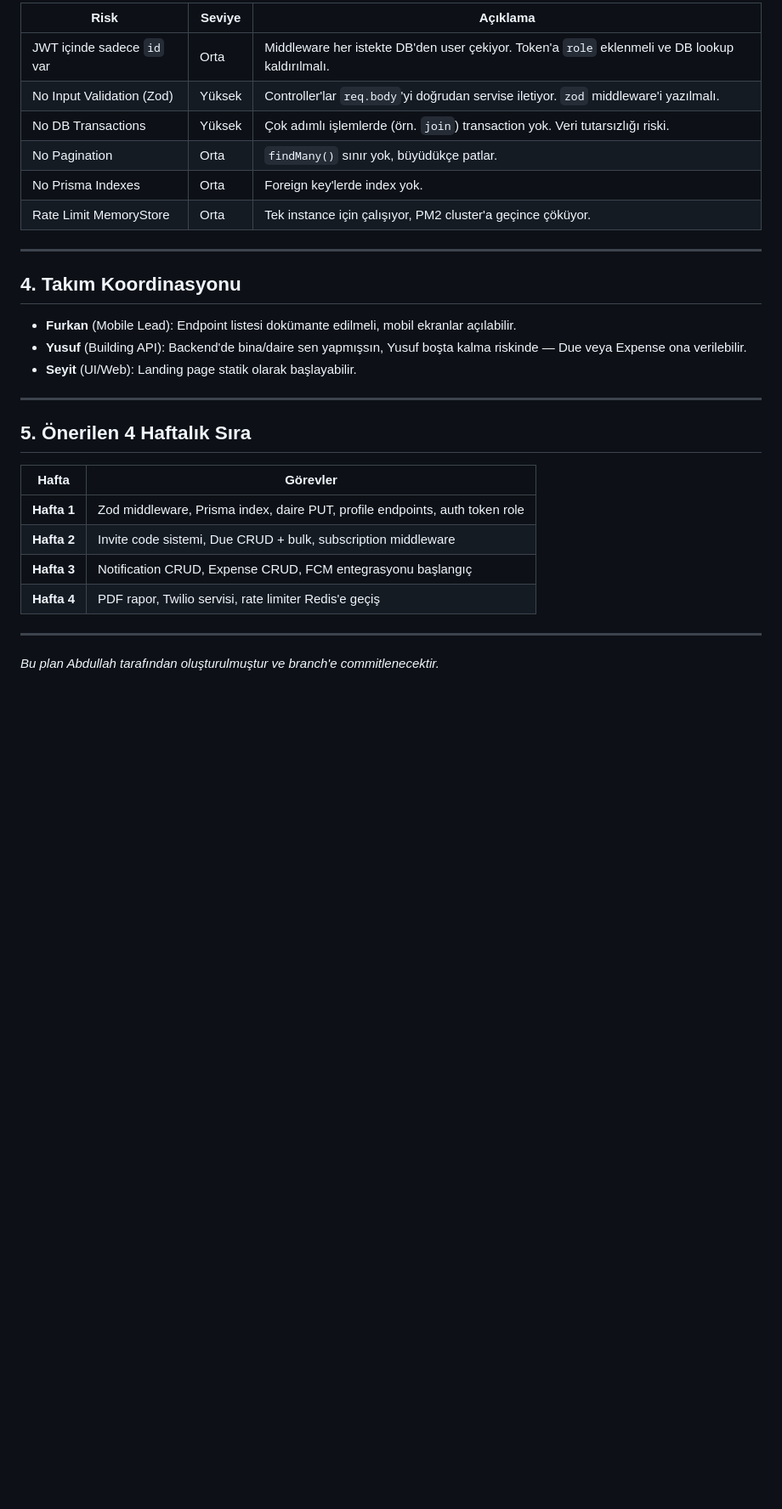
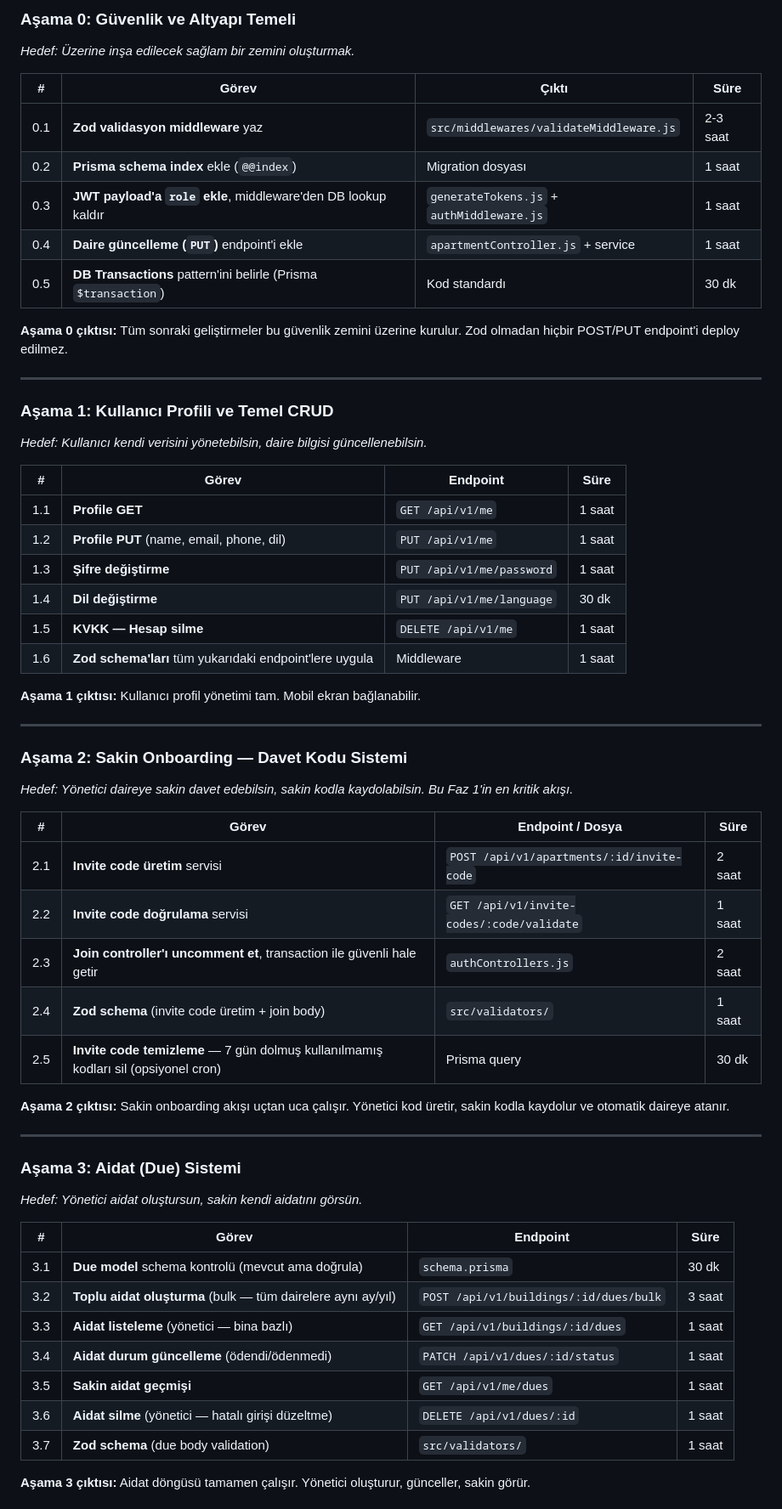
Before and after one commit to AbdullahAslan63/AidatPanel, a Markdown page: planning/PLAN.md, the part around one of its changes. Shown at 85% size. GitHub-like rendering; blank space fills up the shorter version.

```diff
--- a/planning/PLAN.md
+++ b/planning/PLAN.md
@@ -68,32 +43,62 @@
 
-| Risk | Seviye | Açıklama |
-|---|---|---|
-| JWT içinde sadece `id` var | Orta | Middleware her istekte DB'den user çekiyor. Token'a `role` eklenmeli ve DB lookup kaldırılmalı. |
-| No Input Validation (Zod) | Yüksek | Controller'lar `req.body`'yi doğrudan servise iletiyor. `zod` middleware'i yazılmalı. |
-| No DB Transactions | Yüksek | Çok adımlı işlemlerde (örn. `join`) transaction yok. Veri tutarsızlığı riski. |
-| No Pagination | Orta | `findMany()` sınır yok, büyüdükçe patlar. |
-| No Prisma Indexes | Orta | Foreign key'lerde index yok. |
-| Rate Limit MemoryStore | Orta | Tek instance için çalışıyor, PM2 cluster'a geçince çöküyor. |
+### Aşama 0: Güvenlik ve Altyapı Temeli
+*Hedef: Üzerine inşa edilecek sağlam bir zemini oluşturmak.*
+
+| # | Görev | Çıktı | Süre |
+|---|---|---|---|
+| 0.1 | **Zod validasyon middleware** yaz | `src/middlewares/validateMiddleware.js` | 2-3 saat |
+| 0.2 | **Prisma schema index** ekle (`@@index`) | Migration dosyası | 1 saat |
+| 0.3 | **JWT payload'a `role` ekle**, middleware'den DB lookup kaldır | `generateTokens.js` + `authMiddleware.js` | 1 saat |
+| 0.4 | **Daire güncelleme (`PUT`)** endpoint'i ekle | `apartmentController.js` + service | 1 saat |
+| 0.5 | **DB Transactions** pattern'ini belirle (Prisma `$transaction`) | Kod standardı | 30 dk |
+
+**Aşama 0 çıktısı:** Tüm sonraki geliştirmeler bu güvenlik zemini üzerine kurulur. Zod olmadan hiçbir POST/PUT endpoint'i deploy edilmez.
 
 ---
 
-## 4. Takım Koordinasyonu
+### Aşama 1: Kullanıcı Profili ve Temel CRUD
+*Hedef: Kullanıcı kendi verisini yönetebilsin, daire bilgisi güncellenebilsin.*
 
-- **Furkan** (Mobile Lead): Endpoint listesi dokümante edilmeli, mobil ekranlar açılabilir.
-- **Yusuf** (Building API): Backend'de bina/daire sen yapmışsın, Yusuf boşta kalma riskinde — Due veya Expense ona verilebilir.
-- **Seyit** (UI/Web): Landing page statik olarak başlayabilir.
+| # | Görev | Endpoint | Süre |
+|---|---|---|---|
+| 1.1 | **Profile GET** | `GET /api/v1/me` | 1 saat |
+| 1.2 | **Profile PUT** (name, email, phone, dil) | `PUT /api/v1/me` | 1 saat |
+| 1.3 | **Şifre değiştirme** | `PUT /api/v1/me/password` | 1 saat |
+| 1.4 | **Dil değiştirme** | `PUT /api/v1/me/language` | 30 dk |
+| 1.5 | **KVKK — Hesap silme** | `DELETE /api/v1/me` | 1 saat |
+| 1.6 | **Zod schema'ları** tüm yukarıdaki endpoint'lere uygula | Middleware | 1 saat |
+
+**Aşama 1 çıktısı:** Kullanıcı profil yönetimi tam. Mobil ekran bağlanabilir.
 
 ---
 
-## 5. Önerilen 4 Haftalık Sıra
+### Aşama 2: Sakin Onboarding — Davet Kodu Sistemi
+*Hedef: Yönetici daireye sakin davet edebilsin, sakin kodla kaydolabilsin. Bu Faz 1'in en kritik akışı.*
 
-| Hafta | Görevler |
-|---|---|
-| **Hafta 1** | Zod middleware, Prisma index, daire PUT, profile endpoints, auth token role |
-| **Hafta 2** | Invite code sistemi, Due CRUD + bulk, subscription middleware |
-| **Hafta 3** | Notification CRUD, Expense CRUD, FCM entegrasyonu başlangıç |
-| **Hafta 4** | PDF rapor, Twilio servisi, rate limiter Redis'e geçiş |
+| # | Görev | Endpoint / Dosya | Süre |
+|---|---|---|---|
+| 2.1 | **Invite code üretim** servisi | `POST /api/v1/apartments/:id/invite-code` | 2 saat |
+| 2.2 | **Invite code doğrulama** servisi | `GET /api/v1/invite-codes/:code/validate` | 1 saat |
+| 2.3 | **Join controller'ı uncomment et**, transaction ile güvenli hale getir | `authControllers.js` | 2 saat |
+| 2.4 | **Zod schema** (invite code üretim + join body) | `src/validators/` | 1 saat |
+| 2.5 | **Invite code temizleme** — 7 gün dolmuş kullanılmamış kodları sil (opsiyonel cron) | Prisma query | 30 dk |
+
+**Aşama 2 çıktısı:** Sakin onboarding akışı uçtan uca çalışır. Yönetici kod üretir, sakin kodla kaydolur ve otomatik daireye atanır.
 
 ---
 
-*Bu plan Abdullah tarafından oluşturulmuştur ve branch'e commitlenecektir.*
+### Aşama 3: Aidat (Due) Sistemi
+*Hedef: Yönetici aidat oluştursun, sakin kendi aidatını görsün.*
+
+| # | Görev | Endpoint | Süre |
+|---|---|---|---|
+| 3.1 | **Due model** schema kontrolü (mevcut ama doğrula) | `schema.prisma` | 30 dk |
+| 3.2 | **Toplu aidat oluşturma** (bulk — tüm dairelere aynı ay/yıl) | `POST /api/v1/buildings/:id/dues/bulk` | 3 saat |
+| 3.3 | **Aidat listeleme** (yönetici — bina bazlı) | `GET /api/v1/buildings/:id/dues` | 1 saat |
+| 3.4 | **Aidat durum güncelleme** (ödendi/ödenmedi) | `PATCH /api/v1/dues/:id/status` | 1 saat |
+| 3.5 | **Sakin aidat geçmişi** | `GET /api/v1/me/dues` | 1 saat |
+| 3.6 | **Aidat silme** (yönetici — hatalı girişi düzeltme) | `DELETE /api/v1/dues/:id` | 1 saat |
+| 3.7 | **Zod schema** (due body validation) | `src/validators/` | 1 saat |
+
+**Aşama 3 çıktısı:** Aidat döngüsü tamamen çalışır. Yönetici oluşturur, günceller, sakin görür.
+
```
Also changed, not shown: other parts of planning/PLAN.md (+114 -54 lines).
